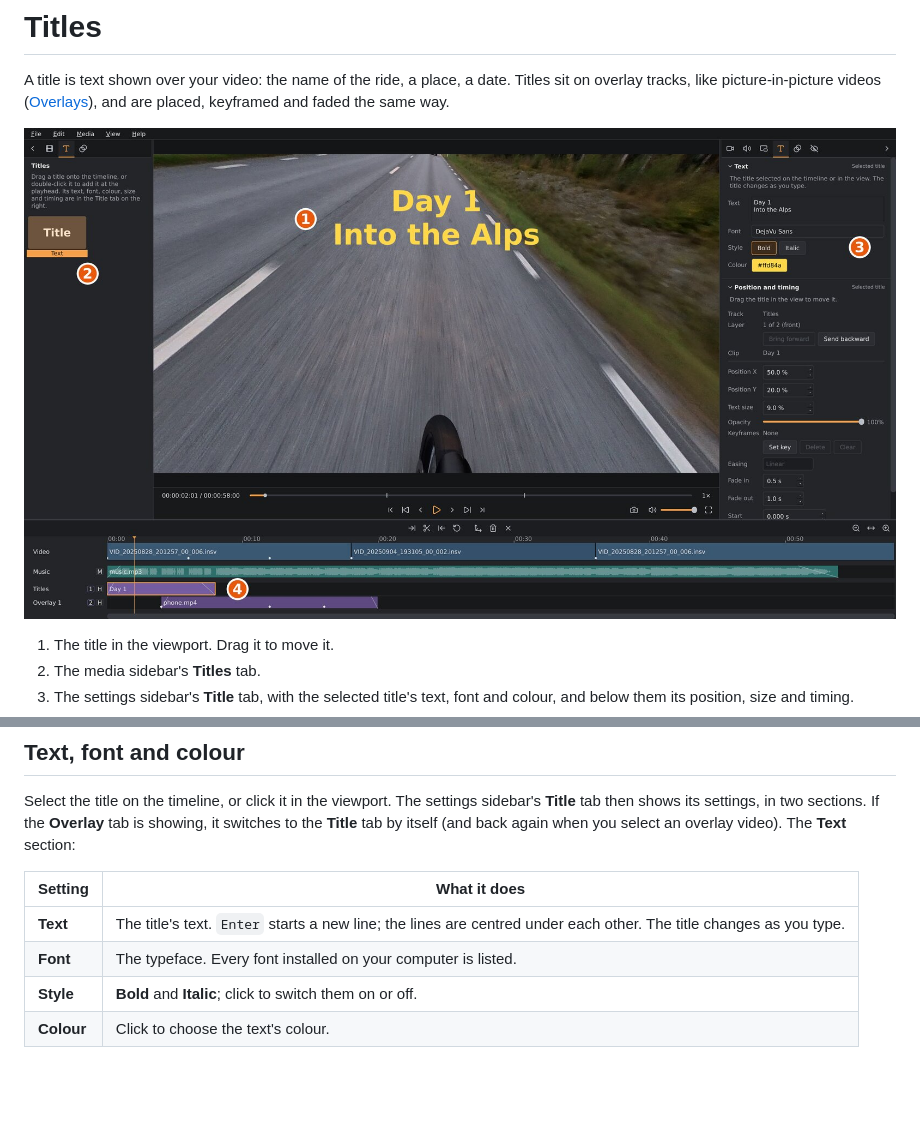
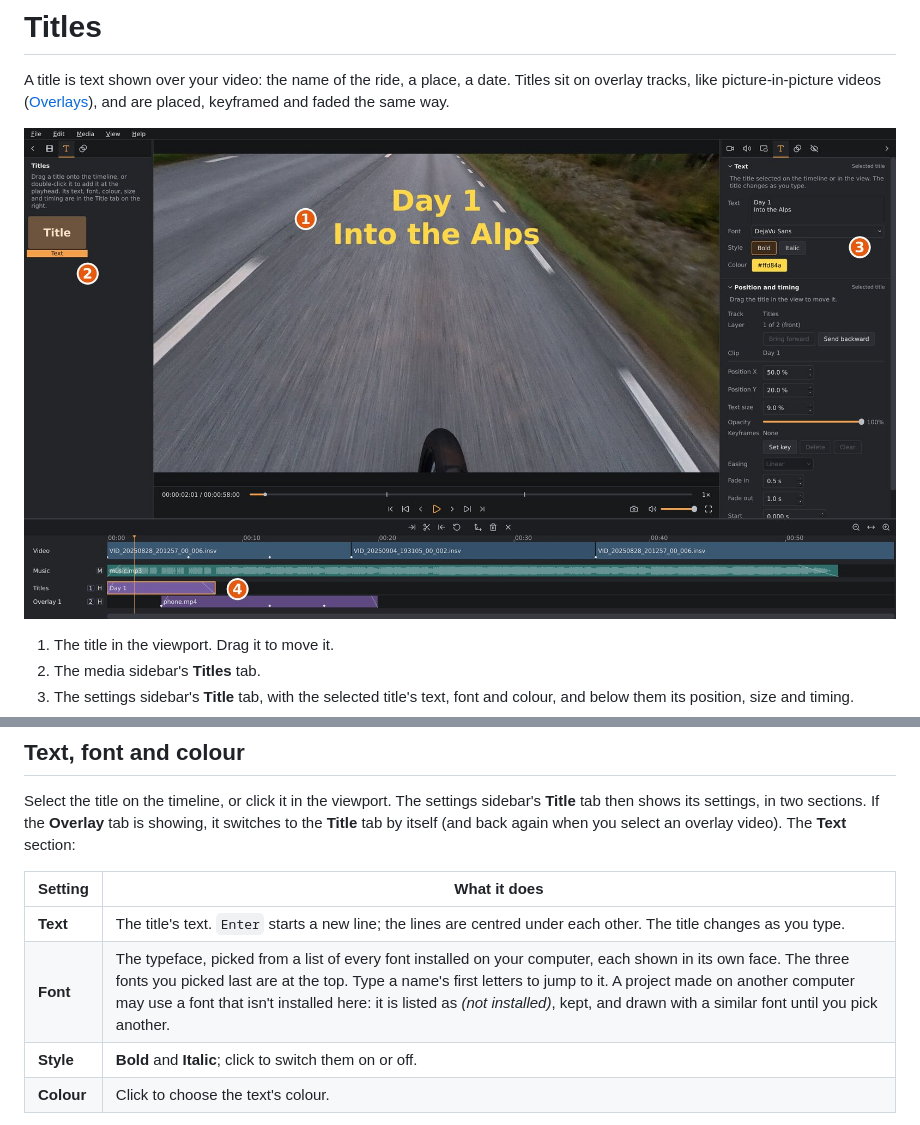
Before and after one commit to Schabo/orbis-reframe, a Markdown page: docs/manual/titles.md, 2 parts joined by grey strips. Rendered like a GitHub page; pictures changed too: docs/manual/images/titles.jpg; blank space fills up the shorter version.

```diff
--- a/docs/manual/titles.md
+++ b/docs/manual/titles.md
@@ -40,7 +40,7 @@ back again when you select an overlay video). The **Text** section:
 | Setting | What it does |
 |---|---|
 | **Text** | The title's text. `Enter` starts a new line; the lines are centred under each other. The title changes as you type. |
-| **Font** | The typeface. Every font installed on your computer is listed. |
+| **Font** | The typeface, picked from a list of every font installed on your computer, each shown in its own face. The three fonts you picked last are at the top. Type a name's first letters to jump to it. A project made on another computer may use a font that isn't installed here: it is listed as *(not installed)*, kept, and drawn with a similar font until you pick another. |
 | **Style** | **Bold** and **Italic**; click to switch them on or off. |
 | **Colour** | Click to choose the text's colour. |
 
```
Also changed, not shown: 3 other files.
